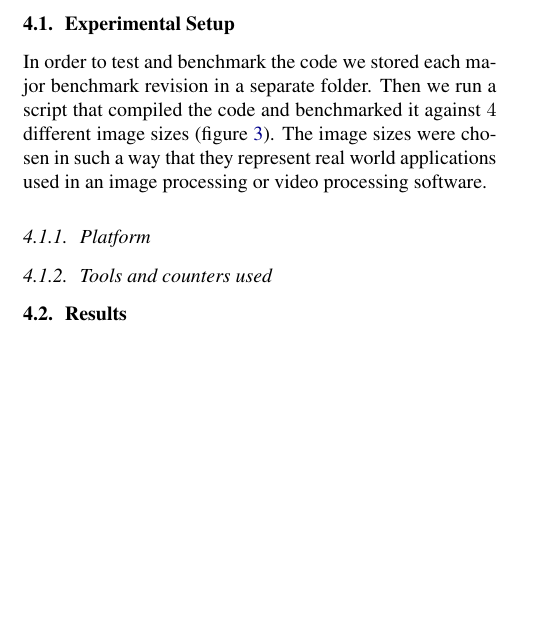
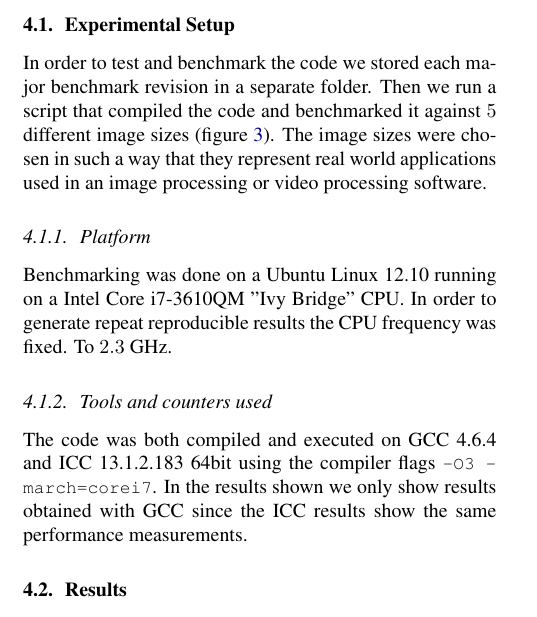
Before and after one commit to karhu/domain-transform, a LaTeX paper (report/report.tex, which reads report/4_results.tex): part of one column of page 5 of 6, cut so that both start at the same text, the shorter picture padded with empty space. Compiled offline with pdfLaTeX.

Commit message:
Results; CPU, Platform

```diff
--- a/report/4_results.tex
+++ b/report/4_results.tex
@@ -1,6 +1,6 @@
 \section{Experimental Results}\label{sec:exp}
 \subsection{Experimental Setup}\label{sec:exp_setup8}
-In order to test and benchmark the code we stored each major benchmark revision in a separate folder. Then we run a script that compiled the code and benchmarked it against $4$ different image sizes (figure \ref{tab:images}). The image sizes were chosen in such a way that they represent real world applications used in an image processing or video processing software.
+In order to test and benchmark the code we stored each major benchmark revision in a separate folder. Then we run a script that compiled the code and benchmarked it against $5$ different image sizes (figure \ref{tab:images}). The image sizes were chosen in such a way that they represent real world applications used in an image processing or video processing software.
 \begin{figure}
 \centering
 \begin{tabular}{rll}
@@ -16,8 +16,9 @@ In order to test and benchmark the code we stored each major benchmark revision
 \end{figure}
 
 \subsubsection{Platform}
-
+Benchmarking was done on a Ubuntu Linux 12.10 running on a Intel Core i7-3610QM "Ivy Bridge" CPU. In order to generate repeat reproducible results the CPU frequency was fixed. To $2.3$ GHz.
 \subsubsection{Tools and counters used}
+The code was both compiled and executed on GCC 4.6.4 and ICC 13.1.2.183 64bit using the compiler flags \lstinline{-O3 -march=corei7}. In the results shown we only show results obtained with GCC since the ICC results show the same performance measurements.
 \subsection{Results}
 pro
 \setlength\fboxsep{0pt}
```
